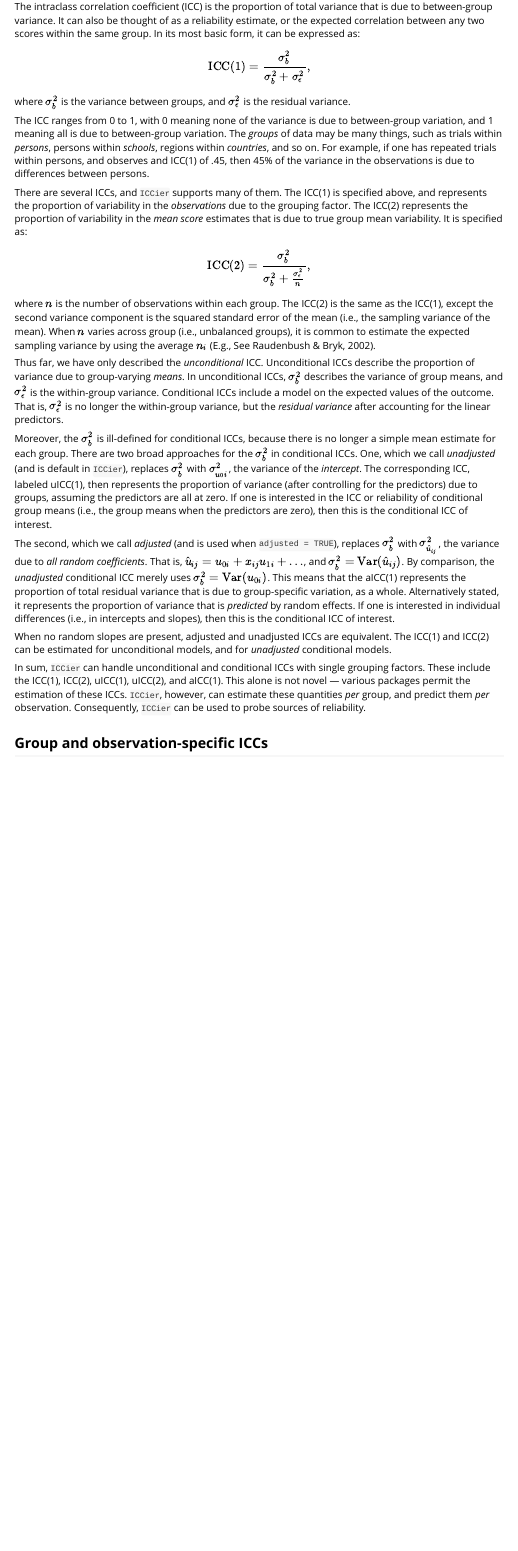
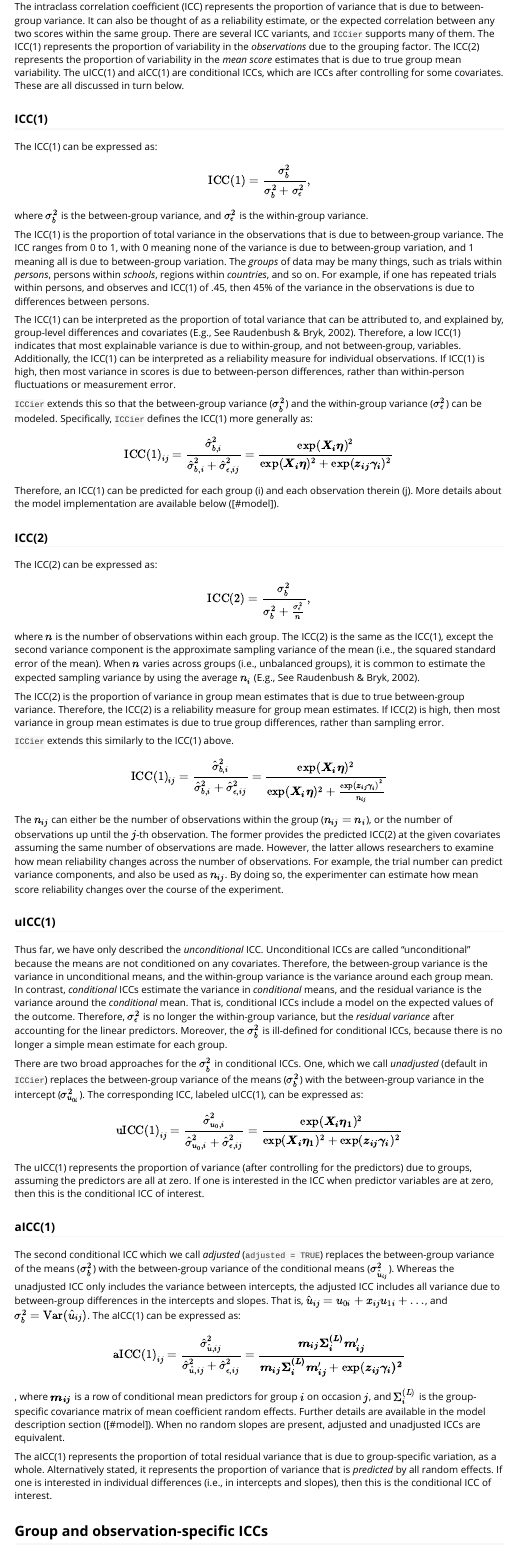
Before and after one commit to stephensrmmartin/ICCier, an R Markdown document (vignettes/ICCier.Rmd): the page in a window 1100 px wide, from 410 px down. Rendered offline with R 4.5, knitr and Pandoc, with nearby package versions.

Commit message:
Vignette update.

```diff
--- a/vignettes/ICCier.Rmd
+++ b/vignettes/ICCier.Rmd
@@ -38,56 +38,98 @@ Finally, we end with some best practices and tips for using the `ICCier` package
 
 # Background
 ## Intraclass Correlation Coefficients
-The intraclass correlation coefficient (ICC) is the proportion of total variance that is due to between-group variance.
+The intraclass correlation coefficient (ICC) represents the proportion of variance that is due to between-group variance.
 It can also be thought of as a reliability estimate, or the expected correlation between any two scores within the same group.
-In its most basic form, it can be expressed as:
+There are several ICC variants, and `ICCier` supports many of them.
+The ICC(1) represents the proportion of variability in the *observations* due to the grouping factor.
+The ICC(2) represents the proportion of variability in the *mean score* estimates that is due to true group mean variability.
+The uICC(1) and aICC(1) are conditional ICCs, which are ICCs after controlling for some covariates.
+These are all discussed in turn below.
+
+### ICC(1)
+The ICC(1) can be expressed as:
 $$
 \text{ICC(1)} = \frac{\sigma^2_b}{\sigma^2_b + \sigma^2_{\epsilon}},
 $$
-where $\sigma^2_b$ is the variance between groups, and $\sigma^2_\epsilon$ is the residual variance.
+where $\sigma^2_b$ is the between-group variance, and $\sigma^2_\epsilon$ is the within-group variance.
 
+The ICC(1) is the proportion of total variance in the observations that is due to between-group variance.
 The ICC ranges from 0 to 1, with 0 meaning none of the variance is due to between-group variation, and 1 meaning all is due to between-group variation.
 The *groups* of data may be many things, such as trials within *persons*, persons within *schools*, regions within *countries*, and so on.
 For example, if one has repeated trials within persons, and observes and ICC(1) of .45, then 45\% of the variance in the observations is due to differences between persons.
 
-There are several ICCs, and `ICCier` supports many of them.
-The ICC(1) is specified above, and represents the proportion of variability in the *observations* due to the grouping factor.
-The ICC(2) represents the proportion of variability in the *mean score* estimates that is due to true group mean variability.
-It is specified as:
+The ICC(1) can be interpreted as the proportion of total variance that can be attributed to, and explained by, group-level differences and covariates [E.g., See @Raudenbush2002].
+Therefore, a low ICC(1) indicates that most explainable variance is due to within-group, and not between-group, variables.
+Additionally, the ICC(1) can be interpreted as a reliability measure for individual observations.
+If ICC(1) is high, then most variance in scores is due to between-person differences, rather than within-person fluctuations or measurement error.
+
+`ICCier` extends this so that the between-group variance ($\sigma^2_b$) and the within-group variance ($\sigma^2_\epsilon$) can be modeled.
+Specifically, `ICCier` defines the ICC(1) more generally as:
+
+$$
+\text{ICC(1)}_{ij} = \frac{\hat\sigma^2_{b,i}}{\hat\sigma^2_{b,i} + \hat\sigma^2_{\epsilon,ij}} = \frac{\exp(\boldsymbol{X_i\eta})^2}{\exp(\boldsymbol{X_i\eta})^2 + \exp(\boldsymbol{z_{ij}\gamma_i})^2}
+$$
+Therefore, an ICC(1) can be predicted for each group (i) and each observation therein (j).
+More details about the model implementation are available below ([#model]).
+
+### ICC(2)
+The ICC(2) can be expressed as:
 $$
 \text{ICC(2)} = \frac{\sigma^2_b}{\sigma^2_b + \frac{\sigma^2_\epsilon}{n}},
 $$
 where $n$ is the number of observations within each group.
-The ICC(2) is the same as the ICC(1), except the second variance component is the squared standard error of the mean (i.e., the sampling variance of the mean).
-When $n$ varies across group (i.e., unbalanced groups), it is common to estimate the expected sampling variance by using the average $n_i$ [E.g., See @Raudenbush2002].
+The ICC(2) is the same as the ICC(1), except the second variance component is the approximate sampling variance of the mean (i.e., the squared standard error of the mean).
+When $n$ varies across groups (i.e., unbalanced groups), it is common to estimate the expected sampling variance by using the average $n_i$ [E.g., See @Raudenbush2002].
+
+The ICC(2) is the proportion of variance in group mean estimates that is due to true between-group variance.
+Therefore, the ICC(2) is a reliability measure for group mean estimates.
+If ICC(2) is high, then most variance in group mean estimates is due to true group differences, rather than sampling error.
+
+`ICCier` extends this similarly to the ICC(1) above.
+$$
+\text{ICC(1)}_{ij} = \frac{\hat\sigma^2_{b,i}}{\hat\sigma^2_{b,i} + \hat\sigma^2_{\epsilon,ij}} = \frac{\exp(\boldsymbol{X_i\eta})^2}{\exp(\boldsymbol{X_i\eta})^2 + \frac{\exp(\boldsymbol{z_{ij}\gamma_i})^2}{n_{ij}}}
+$$
+The $n_{ij}$ can either be the number of observations within the group ($n_{ij} = n_i$), or the number of observations up until the $j$-th observation.
+The former provides the predicted ICC(2) at the given covariates assuming the same number of observations are made.
+However, the latter allows researchers to examine how mean reliability changes across the number of observations.
+For example, the trial number can predict variance components, and also be used as $n_{ij}$.
+By doing so, the experimenter can estimate how mean score reliability changes over the course of the experiment.
+
+### uICC(1)
 
 Thus far, we have only described the *unconditional* ICC.
-Unconditional ICCs describe the proportion of variance due to group-varying *means*.
-In unconditional ICCs, $\sigma^2_b$ describes the variance of group means, and $\sigma^2_\epsilon$ is the within-group variance.
-Conditional ICCs include a model on the expected values of the outcome.
-That is, $\sigma^2_\epsilon$ is no longer the within-group variance, but the *residual variance* after accounting for the linear predictors.
+Unconditional ICCs are called "unconditional" because the means are not conditioned on any covariates.
+Therefore, the between-group variance is the variance in unconditional means, and the within-group variance is the variance around each group mean.
+In contrast, *conditional* ICCs estimate the variance in *conditional* means, and the residual variance is the variance around the *conditional* mean.
+That is, conditional ICCs include a model on the expected values of the outcome.
+Therefore, $\sigma^2_\epsilon$ is no longer the within-group variance, but the *residual variance* after accounting for the linear predictors.
+Moreover, the $\sigma^2_b$ is ill-defined for conditional ICCs, because there is no longer a simple mean estimate for each group.
 
-Moreover, the $\sigma^2_b$ is ill-defined for conditional ICCs, because there is no longer a simple mean estimate for each group.
 There are two broad approaches for the $\sigma^2_b$ in conditional ICCs.
-One, which we call *unadjusted* (and is default in `ICCier`), replaces $\sigma^2_b$ with $\sigma^2_{u_0i}$, the variance of the *intercept*.
-The corresponding ICC, labeled uICC(1), then represents the proportion of variance (after controlling for the predictors) due to groups, assuming the predictors are all at zero.
-If one is interested in the ICC or reliability of conditional group means (i.e., the group means when the predictors are zero), then this is the conditional ICC of interest.
+One, which we call *unadjusted* (default in `ICCier`) replaces the between-group variance of the means ($\sigma^2_b$) with the between-group variance in the intercept ($\sigma^2_{u_{0i}}$).
+The corresponding ICC, labeled uICC(1), can be expressed as:
+$$
+\text{uICC(1)}_{ij} = \frac{\hat\sigma^2_{u_0,i}}{\hat\sigma^2_{u_0,i} + \hat\sigma^2_{\epsilon,ij}} = \frac{\exp(\boldsymbol{X_i\eta_1})^2}{\exp(\boldsymbol{X_i\eta_1})^2 + \exp(\boldsymbol{z_{ij}\gamma_i})^2}
+$$
 
-The second, which we call *adjusted* (and is used when `adjusted = TRUE`), replaces $\sigma^2_b$ with $\sigma^2_{\hat u_{ij}}$, the variance due to *all random coefficients*.
+The uICC(1) represents the proportion of variance (after controlling for the predictors) due to groups, assuming the predictors are all at zero.
+If one is interested in the ICC when predictor variables are at zero, then this is the conditional ICC of interest.
+
+### aICC(1)
+The second conditional ICC which we call *adjusted* (`adjusted = TRUE`) replaces the between-group variance of the means ($\sigma^2_b$) with the between-group variance of the conditional means ($\sigma^2_{\hat u_{ij}}$).
+Whereas the unadjusted ICC only includes the variance between intercepts, the adjusted ICC includes all variance due to between-group differences in the intercepts and slopes.
 That is, $\hat u_{ij} = u_{0i} + x_{ij}u_{1i} + \ldots$, and $\sigma^2_b = \text{Var}(\hat u_{ij})$.
-By comparison, the *unadjusted* conditional ICC merely uses $\sigma^2_b = \text{Var}(u_{0i})$.
-This means that the aICC(1) represents the proportion of total residual variance that is due to group-specific variation, as a whole.
-Alternatively stated, it represents the proportion of variance that is *predicted* by random effects.
+The aICC(1) can be expressed as:
+$$
+\text{aICC(1)}_{ij} = \frac{\hat\sigma^2_{\hat u,ij}}{\hat\sigma^2_{\hat u,ij} + \hat\sigma^2_{\epsilon,ij}} = \frac{\boldsymbol{m_{ij}\Sigma_i^{(L)}m_{ij}'}}{\boldsymbol{m_{ij}\Sigma_i^{(L)}m_{ij}'} + \exp(\boldsymbol{z_{ij}\gamma_i)^2}}
+$$
+, where $\boldsymbol{m_{ij}}$ is a row of conditional mean predictors for group $i$ on occasion $j$, and $\Sigma_i^{(L)}$ is the group-specific covariance matrix of mean coefficient random effects.
+Further details are available in the model description section ([#model]).
+When no random slopes are present, adjusted and unadjusted ICCs are equivalent.
+
+The aICC(1) represents the proportion of total residual variance that is due to group-specific variation, as a whole.
+Alternatively stated, it represents the proportion of variance that is *predicted* by all random effects.
 If one is interested in individual differences (i.e., in intercepts and slopes), then this is the conditional ICC of interest.
-
-When no random slopes are present, adjusted and unadjusted ICCs are equivalent.
-The ICC(1) and ICC(2) can be estimated for unconditional models, and for *unadjusted* conditional models.
-
-In sum, `ICCier` can handle unconditional and conditional ICCs with single grouping factors.
-These include the ICC(1), ICC(2), uICC(1), uICC(2), and aICC(1).
-This alone is not novel --- various packages permit the estimation of these ICCs.
-`ICCier`, however, can estimate these quantities *per* group, and predict them *per* observation.
-Consequently, `ICCier` can be used to probe sources of reliability.
 
 ## Group and observation-specific ICCs
 
```
Also changed, not shown: vignettes/ICCier.Rmd (2 more changed lines).
